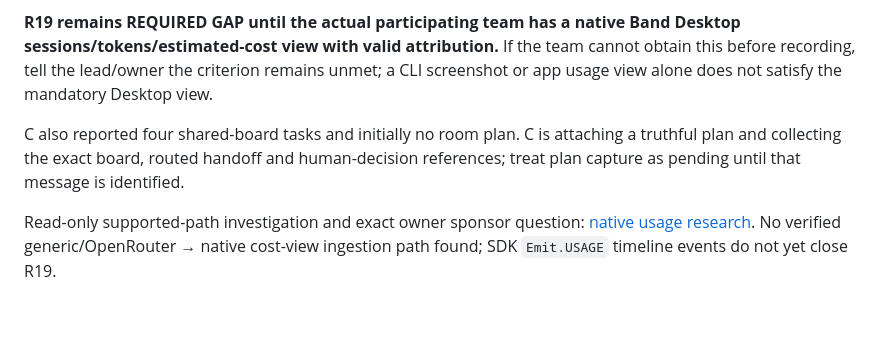
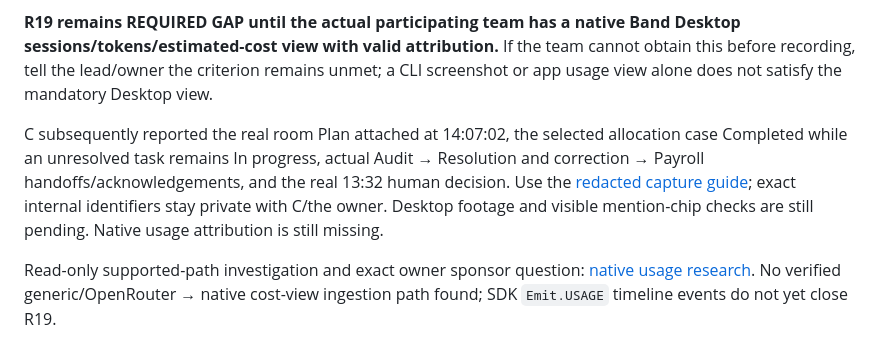
Before and after one commit to sdrucquer/PayrollPilot, a Markdown page: demo/mandatory-band-capture.md, the part around the change. Rendered like a GitHub page; blank space fills up the shorter version.

Commit message:
E-07: add redacted owner capture guide for actual Band views

```diff
--- a/demo/mandatory-band-capture.md
+++ b/demo/mandatory-band-capture.md
@@ -10,7 +10,7 @@ Band’s installed CLI describes usage as coding-agent, ccusage-backed **catalog
 
 **R19 remains REQUIRED GAP until the actual participating team has a native Band Desktop sessions/tokens/estimated-cost view with valid attribution.** If the team cannot obtain this before recording, tell the lead/owner the criterion remains unmet; a CLI screenshot or app usage view alone does not satisfy the mandatory Desktop view.
 
-C also reported four shared-board tasks and initially no room plan. C is attaching a truthful plan and collecting the exact board, routed handoff and human-decision references; treat plan capture as pending until that message is identified.
+C subsequently reported the real room Plan attached at 14:07:02, the selected allocation case Completed while an unresolved task remains In progress, actual Audit → Resolution and correction → Payroll handoffs/acknowledgements, and the real 13:32 human decision. Use the [redacted capture guide](evidence/band/mandatory-capture-references.md); exact internal identifiers stay private with C/the owner. Desktop footage and visible mention-chip checks are still pending. Native usage attribution is still missing.
 
 Read-only supported-path investigation and exact owner sponsor question: [native usage research](band-native-usage-research.md). No verified generic/OpenRouter → native cost-view ingestion path found; SDK `Emit.USAGE` timeline events do not yet close R19.
 
```
Also changed, not shown: demo/evidence-matrix.md (+1 -1 lines), 1 other file.
